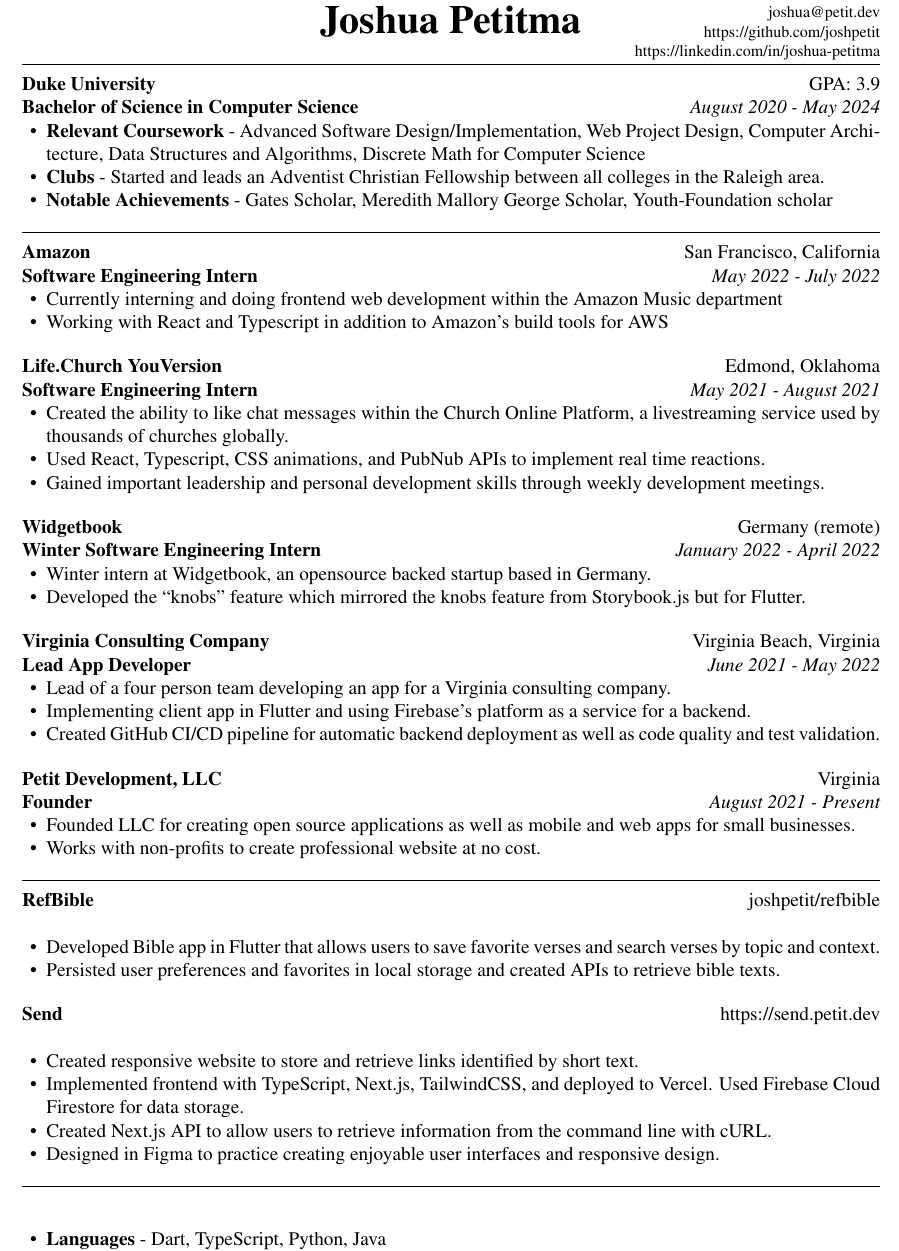
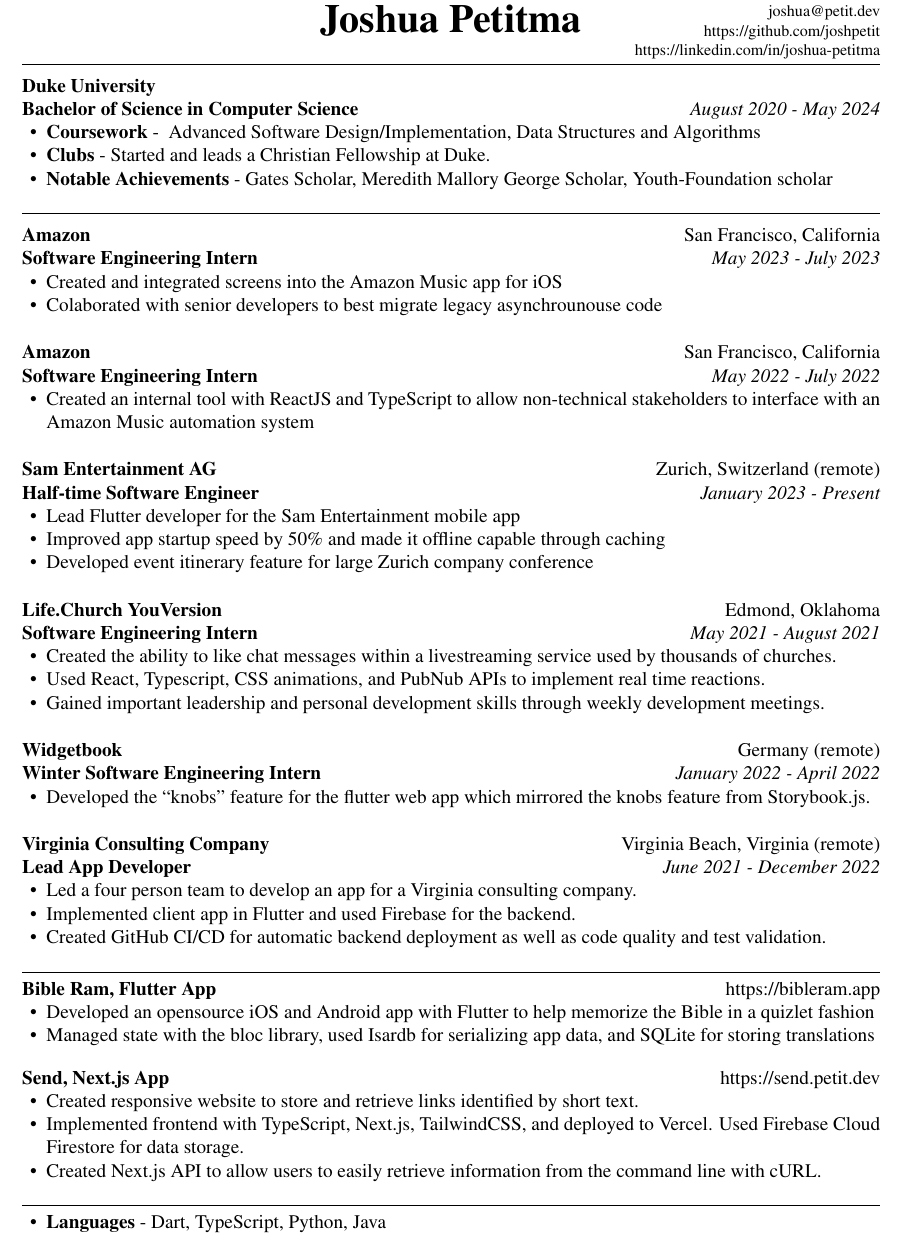
Before and after one commit to joshpetit/resume, a LaTeX CV (resume.tex, which reads resume.cls): part of the page, cut so that both start at the same text. Compiled offline with pdfLaTeX.

Commit message:
make it betterrrrrr

```diff
--- a/resume.cls
+++ b/resume.cls
@@ -43,6 +43,14 @@
     \par\textbf\subsection@org\hfill\subsection@location
     \ifx\subsection@position\empty {}
     \else {\par{\em\subsection@position}\hfill{\em\subsection@duration}}
+}{
+    \bigskip
+}
+
+\newenvironment{ResumeProject}[1]{
+    \setkeys{subsection}{org=,location=,position=,duration=}
+    \setkeys{subsection}{#1}
+    \par\textbf\subsection@org\hfill\subsection@location
     \fi
 }{
     \bigskip
--- a/resume.tex
+++ b/resume.tex
@@ -14,13 +14,16 @@
 \newcommand{\skill}[2]{\textbf{#1} - #2}
 
 \begin{ResumeSection}{education}
-    \begin{ResumeSubsection}{location={GPA: 3.9},org={Duke University},position={Bachelor of Science in Computer Science}
+    \begin{ResumeSubsection}{org={Duke University},position={Bachelor of Science in Computer Science}
         ,duration={August 2020 - May 2024}}
         \begin{itemize}
-            \item \skill{Relevant Coursework}{Advanced Software Design/Implementation, Web Project Design, Computer Architecture,
-                Data Structures and Algorithms, Discrete Math for Computer Science}
-            \item \skill{Clubs}{Started and leads an Adventist Christian
-                Fellowship between all colleges in the Raleigh area.}
+            \item \skill{Coursework}{
+                    Advanced Software Design/Implementation,
+                    %Web Project Design,
+                     Data Structures and Algorithms
+            }
+            \item \skill{Clubs}{Started and leads a Christian
+                Fellowship at Duke.}
             \item \skill{Notable Achievements}{Gates Scholar, Meredith Mallory
                 George Scholar, Youth-Foundation scholar}
         \end{itemize}
@@ -28,20 +31,39 @@
 \end{ResumeSection}
 
 \begin{ResumeSection}{experience}
+    \begin{ResumeSubsection}{org={Amazon},location={San Francisco,
+        California},position={Software Engineering Intern},duration={May 2023 -
+    July 2023}}
+        \begin{itemize}
+            \item Created and integrated screens into the Amazon Music app for iOS
+            \item Colaborated with senior developers to best migrate legacy
+                asynchrounouse code
+        \end{itemize}
+    \end{ResumeSubsection}
     \begin{ResumeSubsection}{org={Amazon},location={San Francisco, California},position={Software Engineering Intern},duration={May 2022 - July 2022}}
         \begin{itemize}
-            \item Currently interning and doing frontend web development within
-                the Amazon Music department
-            \item Working with React and Typescript in addition to Amazon's
-                build tools for AWS
+            \item Created an internal tool with ReactJS and TypeScript to allow
+                non-technical stakeholders to interface with an Amazon Music automation
+                system
+        \end{itemize}
+    \end{ResumeSubsection}
+
+    \begin{ResumeSubsection}{org={Sam Entertainment AG},location={Zurich,
+        Switzerland (remote)},position={Half-time Software Engineer},duration={January
+    2023 - Present}}
+        \begin{itemize}
+            \item Lead Flutter developer for the Sam Entertainment mobile app
+            \item Improved app startup speed by 50\% and made it offline capable
+                through caching
+            \item Developed event itinerary feature for large Zurich company
+                conference
         \end{itemize}
     \end{ResumeSubsection}
 
     \begin{ResumeSubsection}{org={Life.Church YouVersion},location={Edmond, Oklahoma},position={Software Engineering Intern},duration={May 2021 - August 2021}}
         \begin{itemize}
-            \item {Created the ability to like chat messages within
-                    the Church Online Platform, a livestreaming service used by
-                thousands of churches globally.}
+            \item {Created the ability to like chat messages within a livestreaming service used by
+                thousands of churches.}
             \item {Used React, Typescript, CSS animations, and
                 PubNub APIs to implement real time reactions.}
             \item Gained important leadership and personal development skills
@@ -51,78 +73,55 @@
 
     \begin{ResumeSubsection}{org={Widgetbook},location={Germany (remote)},position={Winter Software Engineering Intern},duration={January 2022 - April 2022}}
         \begin{itemize}
-            \item Winter intern at Widgetbook, an opensource backed startup based in Germany.
-            \item Developed the ``knobs" feature which mirrored the knobs feature from
-                Storybook.js but for Flutter.
+            \item Developed the ``knobs" feature for the flutter web app which mirrored the knobs feature from
+                Storybook.js.
         \end{itemize}
     \end{ResumeSubsection}
 
     \begin{ResumeSubsection}{org={Virginia Consulting
-        Company},location={Virginia Beach, Virginia},position={Lead App
-    Developer},duration={June 2021 - May 2022}}
+        Company},location={Virginia Beach, Virginia (remote)},position={Lead App
+    Developer},duration={June 2021 - December 2022}}
         \begin{itemize}
-            \item {Lead of a four person team developing an app for a Virginia consulting company.}
-            \item {Implementing client app in Flutter and using Firebase's platform as a service for a backend.}
-            \item {Created GitHub CI/CD pipeline for automatic backend deployment as well as code quality and test validation.}
+            \item {Led a four person team to develop an app for a Virginia consulting company.}
+            \item {Implemented client app in Flutter and used Firebase for the backend.}
+            \item {Created GitHub CI/CD for automatic backend deployment as well as code quality and test validation.}
         \end{itemize}
     \end{ResumeSubsection}
 
 
-    \begin{ResumeSubsection}{org={Petit Development, LLC},position={Founder},duration={August 2021 - Present},location={Virginia}}
-        \begin{itemize}
-            \item Founded LLC for creating open source applications as well as
-                mobile and web apps for small businesses.
-            \item Works with non-profits to create professional website at no cost.
-        \end{itemize}
-    \end{ResumeSubsection}
+    % \begin{ResumeSubsection}{org={Petit Development, LLC},position={Founder},duration={August 2021 - Present},location={Virginia}}
+    %     \begin{itemize}
+    %         \item Founded LLC for freelance mobile and web apps for small businesses.
+    %     \end{itemize}
+    % \end{ResumeSubsection}
 
 \end{ResumeSection}
 
-
 \begin{ResumeSection}{projects}
-    \begin{ResumeSubsection}{org={RefBible},location={\href{https://github.com/joshpetit/refbible}{joshpetit/refbible}}}
+    \begin{ResumeProject}{org={Bible Ram, Flutter
+        App},location={\href{https://bibleram.app}{https://bibleram.app}}}
         \begin{itemize}
-            \item {Developed Bible app in Flutter that allows users to save
-                favorite verses and search verses by topic and context.}
-            \item {Persisted user preferences and favorites in local storage and
-                created APIs to retrieve bible texts.}
+            \item {Developed an opensource iOS and Android app with Flutter to help memorize the Bible in a quizlet
+                fashion}
+            \item {Managed state with the bloc library,
+                used Isardb for serializing app data, and SQLite for storing
+            translations}
         \end{itemize}
-    \end{ResumeSubsection}
-    \begin{ResumeSubsection}{org={Send},location={\href{https://send.petit.dev}{https://send.petit.dev}}}
+    \end{ResumeProject}
+    \begin{ResumeProject}{org={Send, Next.js App},location={\href{https://send.petit.dev}{https://send.petit.dev}}}
         \begin{itemize}
             \item {Created responsive \href{https://send.petit.dev}{website} to store and retrieve links identified by short text.}
             \item {Implemented frontend with TypeScript, Next.js, TailwindCSS, and deployed to Vercel. Used Firebase Cloud Firestore for data storage.}
-            \item {Created Next.js API to allow users to retrieve information from the command line with cURL.}
-            \item {Designed in
-                    \href{https://www.figma.com/file/Rn2hStoJfozlgsvSoEeGnj/Send?node-id=139%3A2}{Figma}
-                    to practice creating enjoyable user
-                interfaces and responsive design.}
+            \item {Created Next.js API to allow users to easily retrieve information from the command line with cURL.}
         \end{itemize}
-    \end{ResumeSubsection}
-    % \begin{ResumeSubsection}{org={Colors},location={\href{https://colors.petit.dev}{https://colors.petit.dev}}}
-    %     \begin{itemize}
-    %         \item {Designed \href{https://colors.petit.dev}{website}
-    %             in Figma as a case study to practice creating enjoyable user interfaces and experiences.}
-    %         \item {Implemented website with TypeScript, SASS, Next.js, and deployed to Vercel.}
-    %         \item {Created Next.js API to generate files of custom size, color, and filetype to experiment with API route design.}
-    %     \end{itemize}
-    % \end{ResumeSubsection}
-    % \begin{ResumeSubsection}{org={Collegiate Covid},position={2020 DukeHacks Hackathon},location={\href{https://collegiatecovid.com}{https://collegiatecovid.com}}}
-    %     \begin{itemize}
-    %         \item {Led team of four to build analytics website for covid metrics across U.S universities.}
-    %         \item Built backend in python to scrape statistics from college dashboards and post them to firebase.
-    %         \item Used Javascript and React to display data from Firebase, deployed frontend to Firebase hosting.
-    %     \end{itemize}
-    % \end{ResumeSubsection}
+    \end{ResumeProject}
 \end{ResumeSection}
 
 \begin{ResumeSection}{skills}
-    \begin{ResumeSubsection}{}
         \begin{itemize}
             \item \skill{Languages}{Dart, TypeScript, Python, Java}
             \item \skill{Software}{Flutter, React, Firebase, Next.js, Tailwind CSS}
         \end{itemize}
-    \end{ResumeSubsection}
 \end{ResumeSection}
 
 \end{document}
```
Also changed, not shown: resume.pdf.
